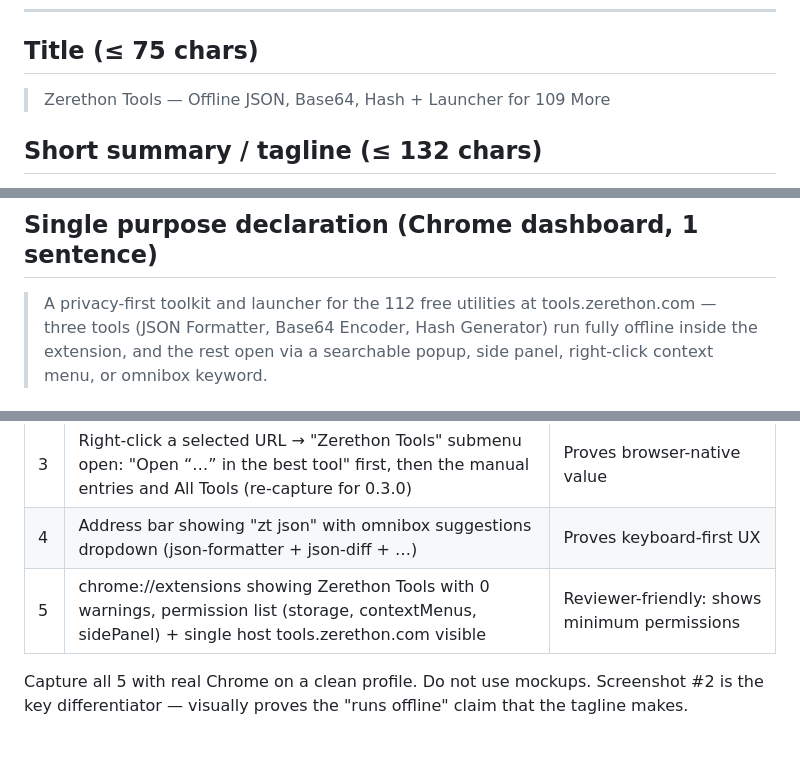
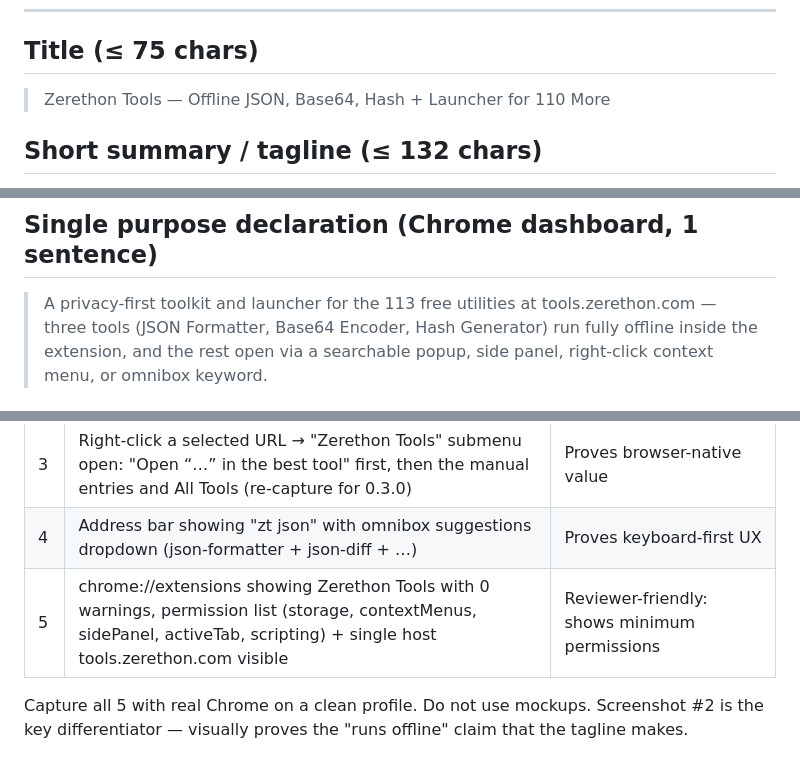
Before and after one commit to zerethonapp/extensions, a Markdown page: docs/LISTING.md, 3 parts joined by grey strips. GitHub-like rendering.

Commit message:
docs(listing): 0.3.1 title and single purpose count 113 tools; screenshot #5 lists all 5 permissions
Also adds the implementation and release prompt used for 0.3.0/0.3.1.

````diff
--- a/docs/LISTING.md
+++ b/docs/LISTING.md
@@ -5,7 +5,7 @@ Paste-ready text for Chrome Web Store and Microsoft Edge Add-ons dashboards.
 ---
 
 ## Title (≤ 75 chars)
-> Zerethon Tools — Offline JSON, Base64, Hash + Launcher for 109 More
+> Zerethon Tools — Offline JSON, Base64, Hash + Launcher for 110 More
 
 ## Short summary / tagline (≤ 132 chars)
 > Right-click any selection → the right tool: QR code, JSON, Base64, hash, IDE. 3 offline tools + launcher. No AI, no analytics.
@@ -83,7 +83,7 @@ Questions, requests, bug reports: support@zerethon.com
 ```
 
 ## Single purpose declaration (Chrome dashboard, 1 sentence)
-> A privacy-first toolkit and launcher for the 112 free utilities at
+> A privacy-first toolkit and launcher for the 113 free utilities at
 > tools.zerethon.com — three tools (JSON Formatter, Base64 Encoder, Hash
 > Generator) run fully offline inside the extension, and the rest open via
 > a searchable popup, side panel, right-click context menu, or omnibox keyword.
@@ -130,7 +130,7 @@ Questions, requests, bug reports: support@zerethon.com
 | 2 | The bundled **JSON Formatter** tool open in a new tab with a 50-line payload formatted; Chrome DevTools Network panel visible in background showing "Offline" toggle ON | Proves offline claim demonstrably |
 | 3 | Right-click a selected URL → "Zerethon Tools" submenu open: "Open “…” in the best tool" first, then the manual entries and All Tools (re-capture for 0.3.0) | Proves browser-native value |
 | 4 | Address bar showing "zt json" with omnibox suggestions dropdown (json-formatter + json-diff + …) | Proves keyboard-first UX |
-| 5 | chrome://extensions showing Zerethon Tools with 0 warnings, permission list (storage, contextMenus, sidePanel) + single host tools.zerethon.com visible | Reviewer-friendly: shows minimum permissions |
+| 5 | chrome://extensions showing Zerethon Tools with 0 warnings, permission list (storage, contextMenus, sidePanel, activeTab, scripting) + single host tools.zerethon.com visible | Reviewer-friendly: shows minimum permissions |
 
 Capture all 5 with real Chrome on a clean profile. Do not use mockups.
 Screenshot #2 is the key differentiator — visually proves the "runs offline" claim that the tagline makes.
````
Also changed, not shown: docs/zerethon-tools-implementation-and-release-prompt.md (added, +571 -0 lines).
